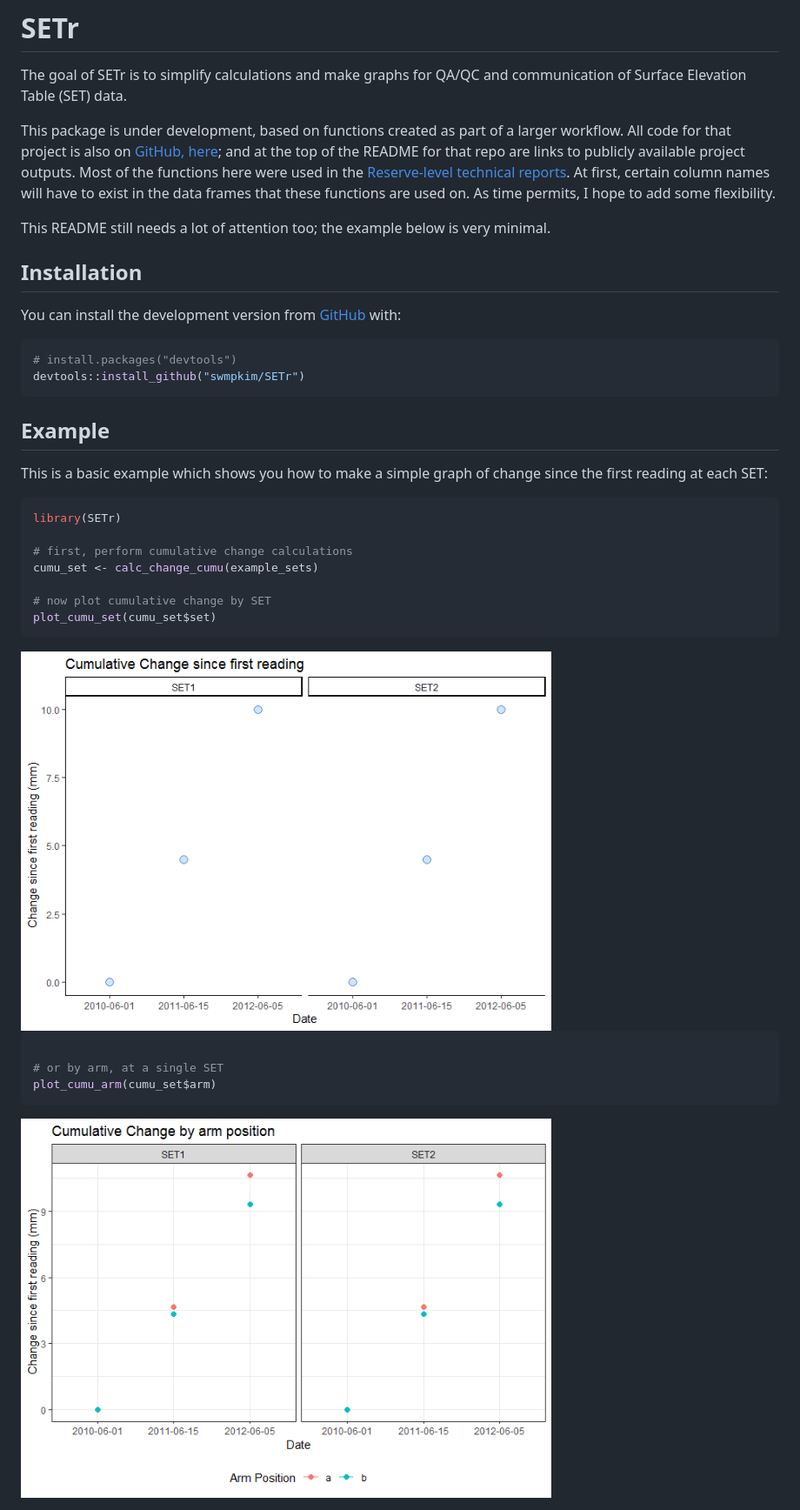
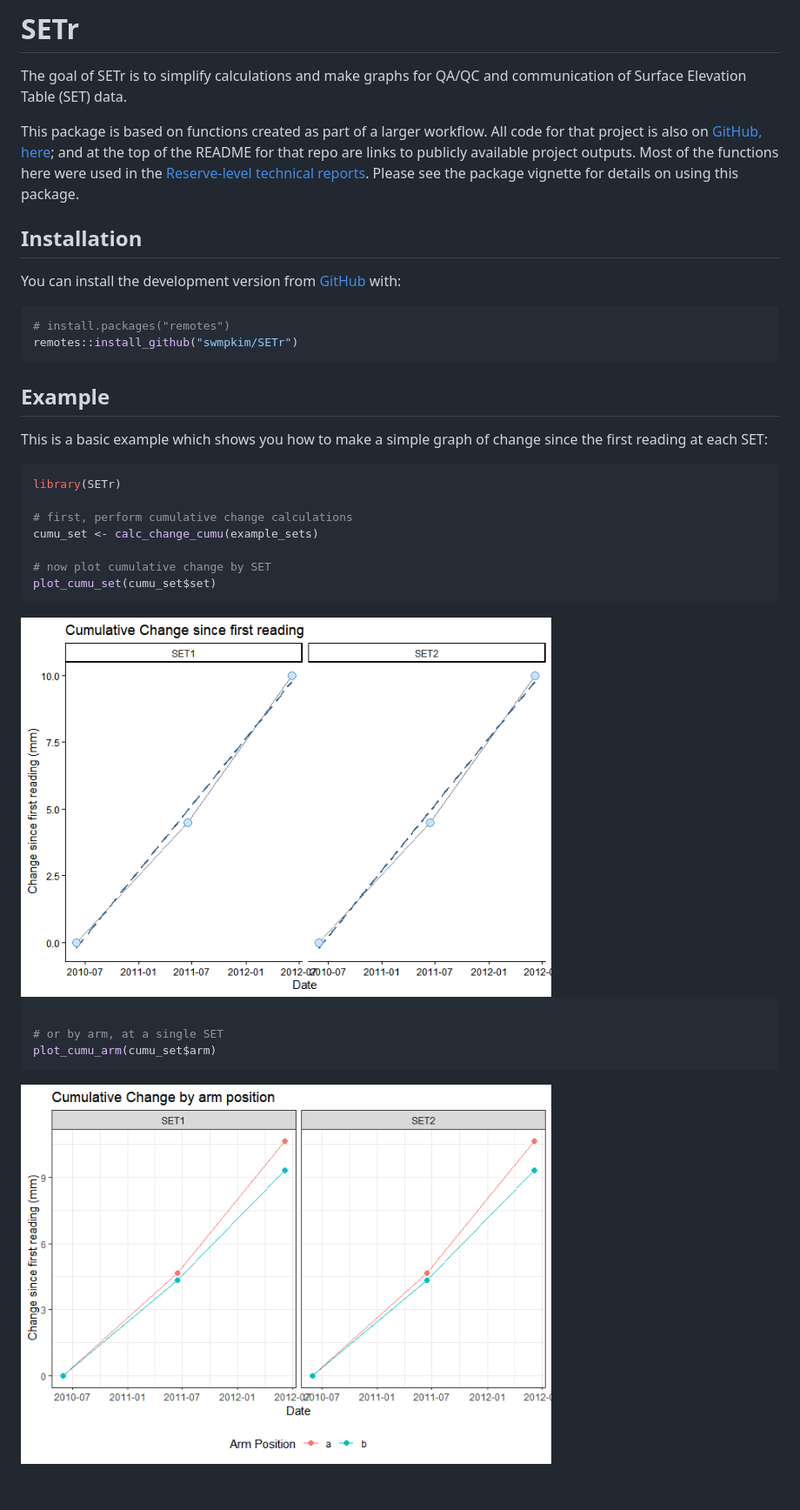
Before and after one commit to swmpkim/SETr, a Markdown page: README.md, the part around one of its changes. Shown at 87% size. Drawn GitHub-style; pictures changed too: man/figures/README-example-1.png, man/figures/README-example-2.png; blank space fills up the shorter version.

Commit message:
updated readme and vignette

````diff
--- a/README.md
+++ b/README.md
@@ -10,19 +9,14 @@
 The goal of SETr is to simplify calculations and make graphs for QA/QC
 and communication of Surface Elevation Table (SET) data.
 
-This package is under development, based on functions created as part of
-a larger workflow. All code for that project is also on [GitHub,
+This package is based on functions created as part of a larger workflow.
+All code for that project is also on [GitHub,
 here](https://github.com/swmpkim/SETr_Reserve_Template); and at the top
 of the README for that repo are links to publicly available project
 outputs. Most of the functions here were used in the [Reserve-level
 technical
 reports](https://drive.google.com/drive/folders/1ExY94WWOoS3iY3iJpKdteI96_iFnDdMM?usp=sharing).
-At first, certain column names will have to exist in the data frames
-that these functions are used on. As time permits, I hope to add some
-flexibility.
-
-This README still needs a lot of attention too; the example below is
-very minimal.
+Please see the package vignette for details on using this package.
 
 ## Installation
 
@@ -30,8 +24,8 @@ You can install the development version from
 [GitHub](https://github.com/) with:
 
 ``` r
-# install.packages("devtools")
-devtools::install_github("swmpkim/SETr")
+# install.packages("remotes")
+remotes::install_github("swmpkim/SETr")
 ```
 
 ## Example
````
Also changed, not shown: other parts of README.md (+0 -1 lines), 1 other file.
